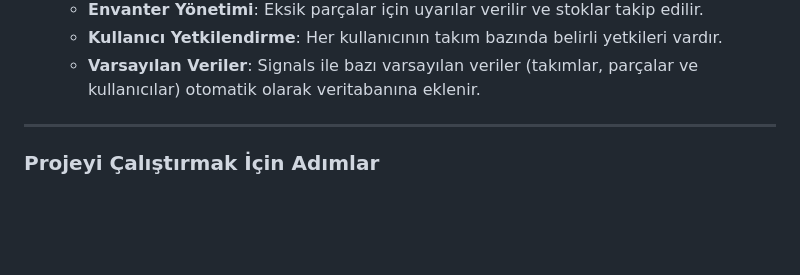
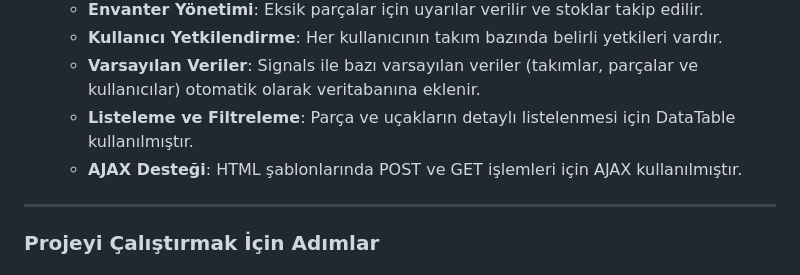
Before and after one commit to mustafasimsekdev/iha-kiralama-django, a Markdown page: README.md, the part around the change. Rendered like a GitHub page; blank space fills up the shorter version.

```diff
--- a/README.md
+++ b/README.md
@@ -20,7 +20,8 @@ Bu proje, İHA (İnsansız Hava Aracı) kiralama ve üretim yönetimi için geli
    - **Envanter Yönetimi**: Eksik parçalar için uyarılar verilir ve stoklar takip edilir.
    - **Kullanıcı Yetkilendirme**: Her kullanıcının takım bazında belirli yetkileri vardır.
    - **Varsayılan Veriler**: Signals ile bazı varsayılan veriler (takımlar, parçalar ve kullanıcılar) otomatik olarak veritabanına eklenir.
-
+   - **Listeleme ve Filtreleme**: Parça ve uçakların detaylı listelenmesi için DataTable kullanılmıştır.
+   - **AJAX Desteği**: HTML şablonlarında POST ve GET işlemleri için AJAX kullanılmıştır.
 ---
 
 ### Projeyi Çalıştırmak İçin Adımlar
```
